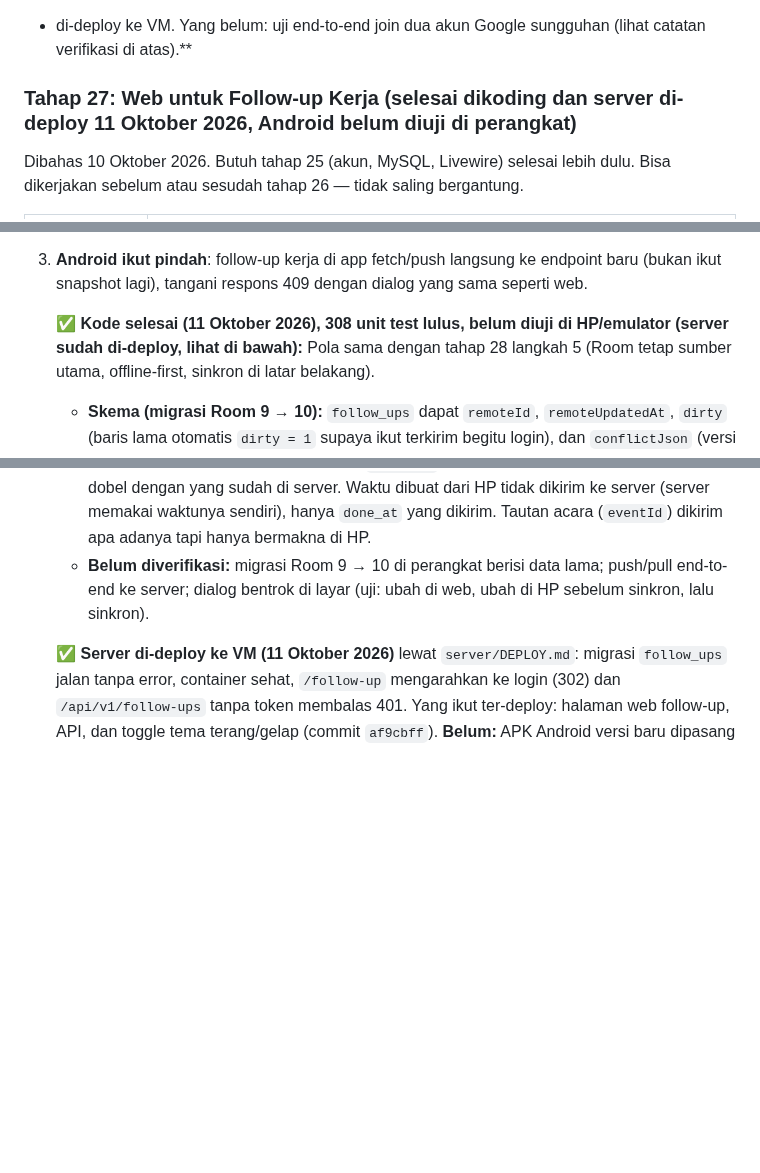
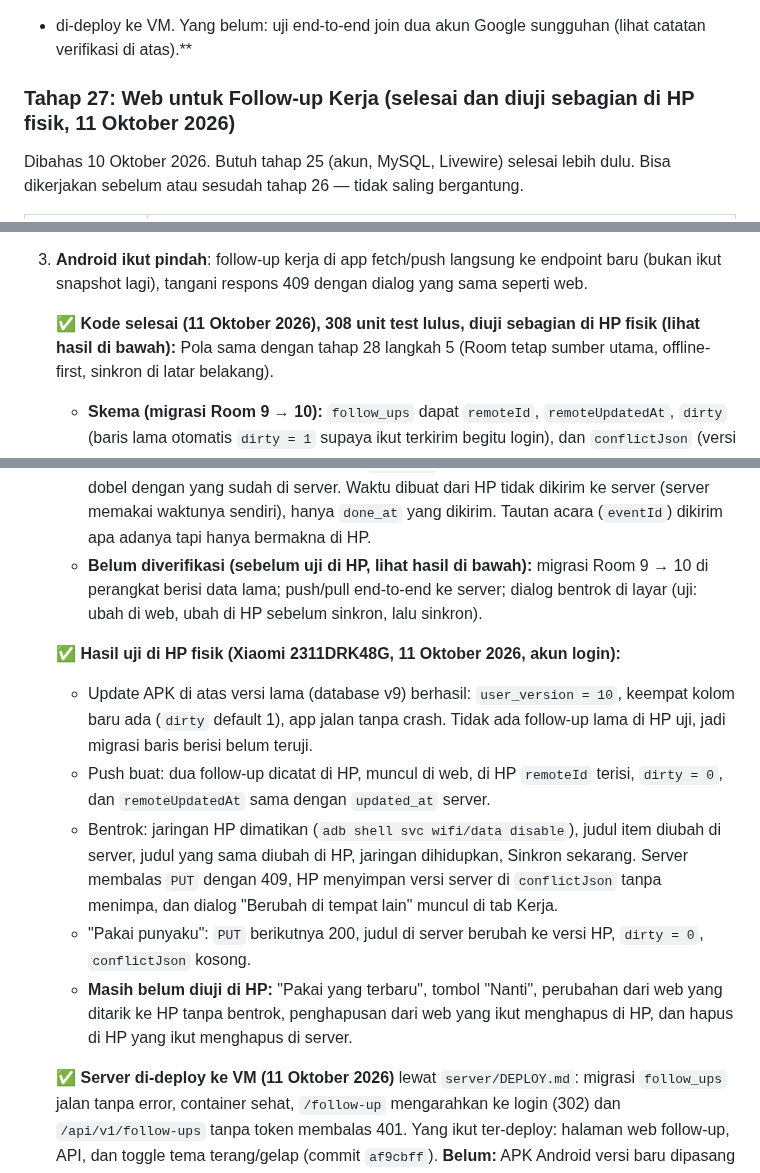
Before and after one commit to elahady/habitflow, a Markdown page: docs/concept.md, 3 parts joined by grey strips. GitHub-like rendering; blank space fills up the shorter version.

Commit message:
Catat hasil uji tahap 27 di HP fisik: migrasi, push, bentrok 409, pakai punyaku
Co-Authored-By: Claude Sonnet 5.5 <noreply@anthropic.com>

```diff
--- a/docs/concept.md
+++ b/docs/concept.md
@@ -1310,7 +1310,7 @@ Dibahas 10 Oktober 2026. Butuh tahap 25 (akun, MySQL, Livewire) selesai lebih du
 + di-deploy ke VM. Yang belum: uji end-to-end join dua akun Google sungguhan (lihat catatan
 verifikasi di atas).**
 
-### Tahap 27: Web untuk Follow-up Kerja (selesai dikoding dan server di-deploy 11 Oktober 2026, Android belum diuji di perangkat)
+### Tahap 27: Web untuk Follow-up Kerja (selesai dan diuji sebagian di HP fisik, 11 Oktober 2026)
 
 Dibahas 10 Oktober 2026. Butuh tahap 25 (akun, MySQL, Livewire) selesai lebih dulu. Bisa
 dikerjakan sebelum atau sesudah tahap 26 — tidak saling bergantung.
@@ -1373,7 +1373,7 @@ dikerjakan sebelum atau sesudah tahap 26 — tidak saling bergantung.
 3. **Android ikut pindah**: follow-up kerja di app fetch/push langsung ke endpoint baru
    (bukan ikut snapshot lagi), tangani respons 409 dengan dialog yang sama seperti web.
 
-   ✅ **Kode selesai (11 Oktober 2026), 308 unit test lulus, belum diuji di HP/emulator (server sudah di-deploy, lihat di bawah):**
+   ✅ **Kode selesai (11 Oktober 2026), 308 unit test lulus, diuji sebagian di HP fisik (lihat hasil di bawah):**
    Pola sama dengan tahap 28 langkah 5 (Room tetap sumber utama, offline-first, sinkron di latar belakang).
    - **Skema (migrasi Room 9 → 10):** `follow_ups` dapat `remoteId`, `remoteUpdatedAt`, `dirty` (baris
      lama otomatis `dirty = 1` supaya ikut terkirim begitu login), dan `conflictJson` (versi server saat
@@ -1398,8 +1398,23 @@ dikerjakan sebelum atau sesudah tahap 26 — tidak saling bergantung.
      memasukkan baris tanpa `remoteId`, jadi terkirim sebagai item baru dan bisa dobel dengan yang sudah di
      server. Waktu dibuat dari HP tidak dikirim ke server (server memakai waktunya sendiri), hanya `done_at`
      yang dikirim. Tautan acara (`eventId`) dikirim apa adanya tapi hanya bermakna di HP.
-   - **Belum diverifikasi:** migrasi Room 9 → 10 di perangkat berisi data lama; push/pull end-to-end ke
+   - **Belum diverifikasi (sebelum uji di HP, lihat hasil di bawah):** migrasi Room 9 → 10 di perangkat berisi data lama; push/pull end-to-end ke
      server; dialog bentrok di layar (uji: ubah di web, ubah di HP sebelum sinkron, lalu sinkron).
+
+   ✅ **Hasil uji di HP fisik (Xiaomi 2311DRK48G, 11 Oktober 2026, akun login):**
+   - Update APK di atas versi lama (database v9) berhasil: `user_version = 10`, keempat kolom baru ada
+     (`dirty` default 1), app jalan tanpa crash. Tidak ada follow-up lama di HP uji, jadi migrasi baris
+     berisi belum teruji.
+   - Push buat: dua follow-up dicatat di HP, muncul di web, di HP `remoteId` terisi, `dirty = 0`, dan
+     `remoteUpdatedAt` sama dengan `updated_at` server.
+   - Bentrok: jaringan HP dimatikan (`adb shell svc wifi/data disable`), judul item diubah di server, judul
+     yang sama diubah di HP, jaringan dihidupkan, Sinkron sekarang. Server membalas `PUT` dengan 409, HP
+     menyimpan versi server di `conflictJson` tanpa menimpa, dan dialog "Berubah di tempat lain" muncul di tab
+     Kerja.
+   - "Pakai punyaku": `PUT` berikutnya 200, judul di server berubah ke versi HP, `dirty = 0`, `conflictJson`
+     kosong.
+   - **Masih belum diuji di HP:** "Pakai yang terbaru", tombol "Nanti", perubahan dari web yang ditarik ke HP
+     tanpa bentrok, penghapusan dari web yang ikut menghapus di HP, dan hapus di HP yang ikut menghapus di server.
 
    ✅ **Server di-deploy ke VM (11 Oktober 2026)** lewat `server/DEPLOY.md`: migrasi `follow_ups` jalan tanpa
    error, container sehat, `/follow-up` mengarahkan ke login (302) dan `/api/v1/follow-ups` tanpa token
```
Also changed, not shown: other parts of docs/concept.md (+1 -1 lines).
